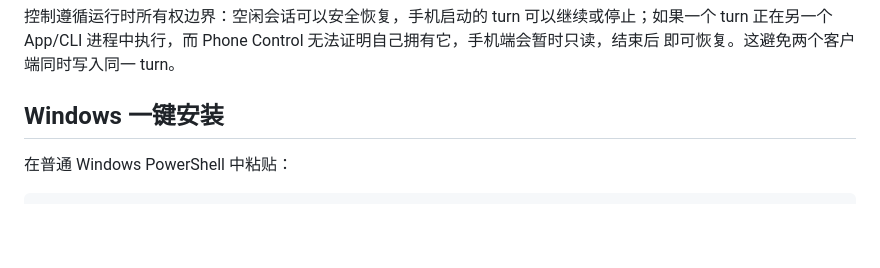
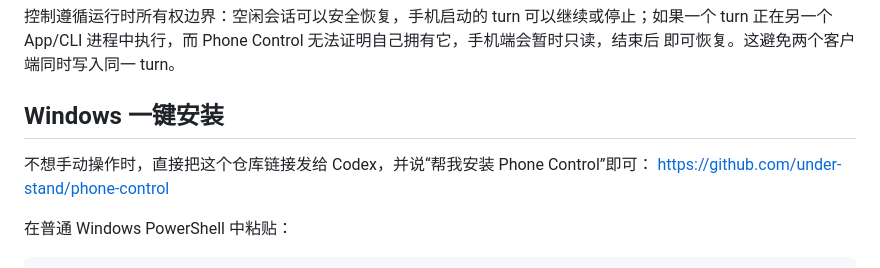
Before and after one commit to under-stand/phone-control, a Markdown page: README.md, the part around the change. GitHub-like rendering; blank space fills up the shorter version.

Commit message:
docs: add Codex-assisted installation hint

```diff
--- a/README.md
+++ b/README.md
@@ -26,6 +26,9 @@ WSL2 终端里直接运行 `codex` 才是 CLI。参见 OpenAI 官方的
 即可恢复。这避免两个客户端同时写入同一 turn。
 
 ## Windows 一键安装
+
+不想手动操作时，直接把这个仓库链接发给 Codex，并说“帮我安装 Phone Control”即可：
+<https://github.com/under-stand/phone-control>
 
 在普通 Windows PowerShell 中粘贴：
 
```
Also changed, not shown: plugins/plugin-phone-control/README.md (+3 -0 lines).
